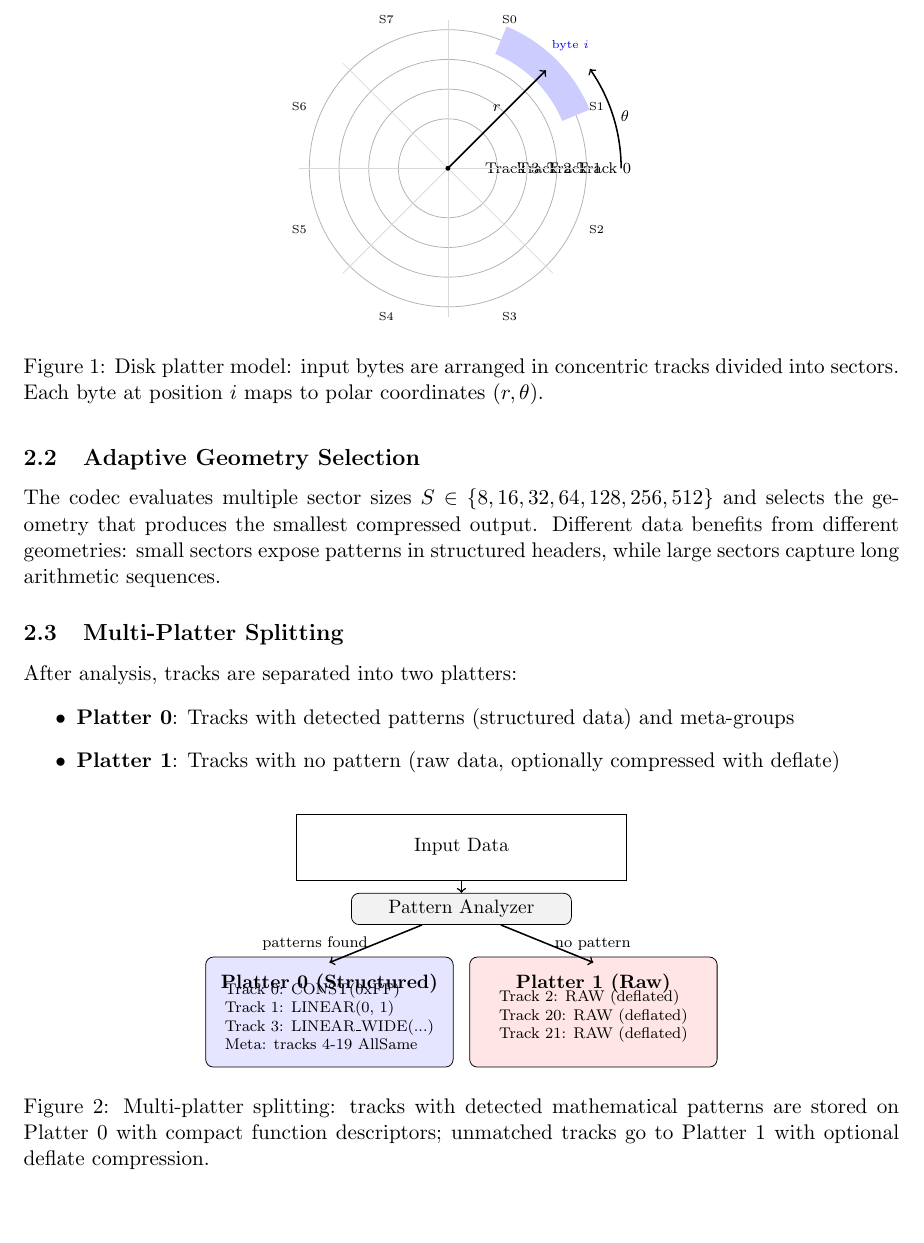
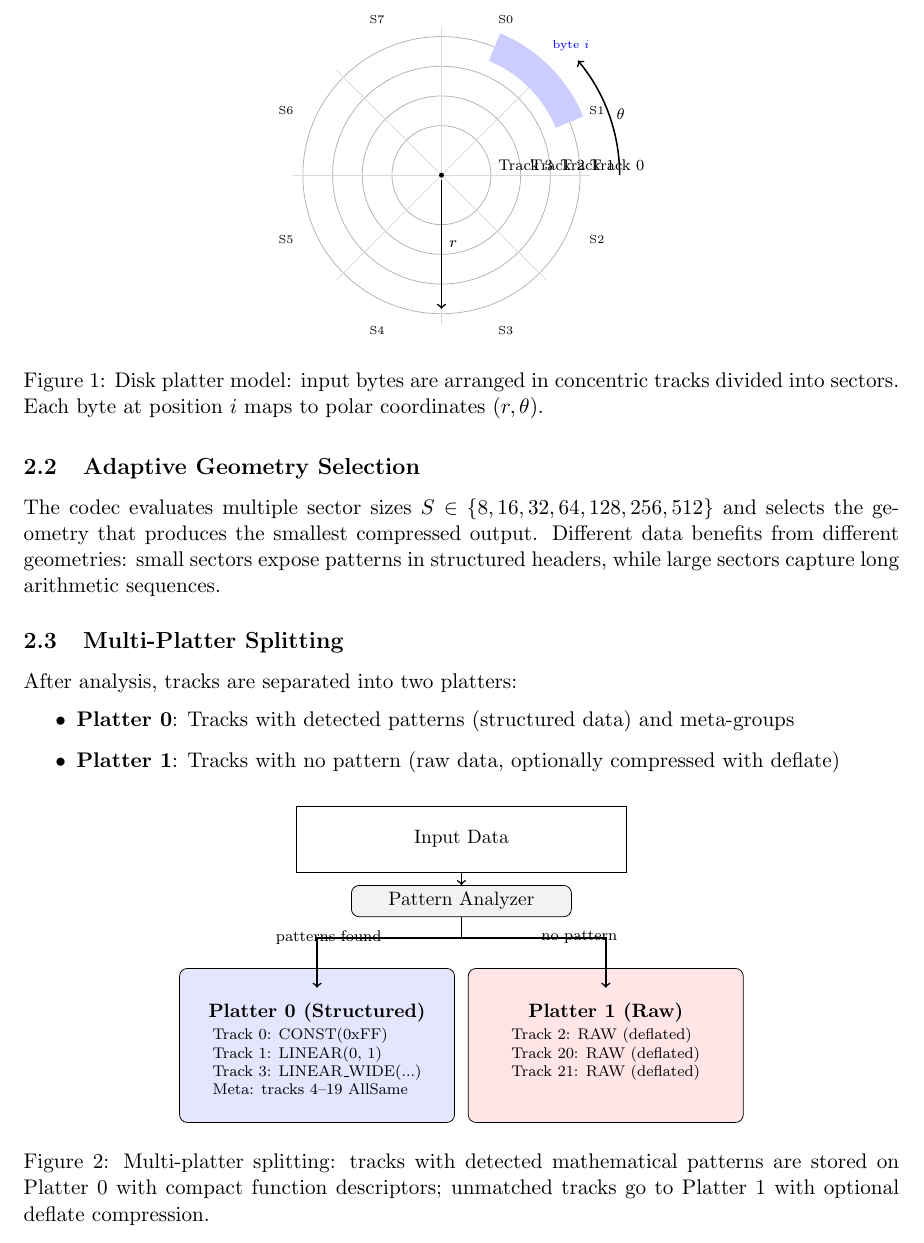
Before and after one commit to pfworks/PolynomiaZ, a LaTeX paper (doc/whitepaper.tex): part of page 2 of 9, cut so that both start at the same text. Compiled offline with pdfLaTeX.

Commit message:
Fix whitepaper diagrams: move r-axis to avoid text overlap, enlarge platter boxes

```diff
--- a/doc/whitepaper.tex
+++ b/doc/whitepaper.tex
@@ -51,30 +51,31 @@ where $i$ is the byte's sequential position in the input.
 \centering
 \begin{tikzpicture}[scale=0.9]
   % Draw concentric tracks
-  \foreach \r/\label in {1.0/T3, 1.6/T2, 2.2/T1, 2.8/T0} {
+  \foreach \r in {1.0, 1.6, 2.2, 2.8} {
     \draw[gray!60] (0,0) circle (\r);
   }
-  % Track labels
-  \node[font=\scriptsize] at (3.15,0) {Track 0};
-  \node[font=\scriptsize] at (2.55,0) {Track 1};
-  \node[font=\scriptsize] at (1.95,0) {Track 2};
-  \node[font=\scriptsize] at (1.3,0) {Track 3};
+  % Track labels (outside)
+  \node[font=\scriptsize, anchor=west] at (2.85,0.2) {Track 0};
+  \node[font=\scriptsize, anchor=west] at (2.25,0.2) {Track 1};
+  \node[font=\scriptsize, anchor=west] at (1.65,0.2) {Track 2};
+  \node[font=\scriptsize, anchor=west] at (1.0,0.2) {Track 3};
   % Draw sector lines
   \foreach \angle in {0,45,...,315} {
     \draw[gray!30] (0,0) -- (\angle:3.0);
   }
-  % Label sectors on outer track
+  % Label sectors outside outer ring
   \foreach \s/\angle in {0/67.5, 1/22.5, 2/337.5, 3/292.5, 4/247.5, 5/202.5, 6/157.5, 7/112.5} {
-    \node[font=\tiny] at (\angle:3.25) {S\s};
+    \node[font=\tiny] at (\angle:3.4) {S\s};
   }
   % Highlight one sector
   \fill[blue!20] (22.5:2.5) arc (22.5:67.5:2.5) -- (67.5:3.1) arc (67.5:22.5:3.1) -- cycle;
-  \node[font=\tiny, blue] at (45:3.5) {byte $i$};
+  \node[font=\tiny, blue] at (45:3.7) {byte $i$};
   % Center
   \fill (0,0) circle (0.05);
-  % Axes
-  \draw[->, thick] (0,0) -- (45:2.8) node[midway, above, font=\scriptsize] {$r$};
-  \draw[->, thick] (3.5,0) arc (0:35:3.5) node[midway, right, font=\scriptsize] {$\theta$};
+  % r arrow (below, not overlapping text)
+  \draw[->, thick] (0,-0.1) -- (270:2.7) node[midway, right, font=\scriptsize] {$r$};
+  % theta arc
+  \draw[->, thick] (3.6,0) arc (0:40:3.6) node[midway, right, font=\scriptsize] {$\theta$};
 \end{tikzpicture}
 \caption{Disk platter model: input bytes are arranged in concentric tracks divided into sectors. Each byte at position $i$ maps to polar coordinates $(r, \theta)$.}
 \end{figure}
@@ -95,25 +96,25 @@ After analysis, tracks are separated into two platters:
 \centering
 \begin{tikzpicture}[scale=0.75, every node/.style={font=\small}]
   % Input
-  \node[draw, minimum width=6cm, minimum height=1.2cm] (input) at (0,4) {Input Data};
+  \node[draw, minimum width=6cm, minimum height=1.2cm] (input) at (0,5) {Input Data};
 
   % Analyzer
-  \node[draw, rounded corners, fill=gray!10, minimum width=4cm] (analyze) at (0,2.5) {Pattern Analyzer};
+  \node[draw, rounded corners, fill=gray!10, minimum width=4cm] (analyze) at (0,3.5) {Pattern Analyzer};
 
   % Platter 0
-  \node[draw, rounded corners, fill=blue!10, minimum width=4.5cm, minimum height=2cm] (p0) at (-3.2,0) {};
-  \node[font=\small\bfseries] at (-3.2, 0.7) {Platter 0 (Structured)};
-  \node[font=\scriptsize, align=left] at (-3.2, -0.1) {Track 0: CONST(0xFF)\\Track 1: LINEAR(0, 1)\\Track 3: LINEAR\_WIDE(...)\\Meta: tracks 4-19 AllSame};
+  \node[draw, rounded corners, fill=blue!10, minimum width=5cm, minimum height=2.8cm] (p0) at (-3.5,0) {};
+  \node[font=\small\bfseries, anchor=north] at (-3.5, 1.2) {Platter 0 (Structured)};
+  \node[font=\scriptsize, align=left, anchor=north] at (-3.5, 0.6) {Track 0: CONST(0xFF)\\Track 1: LINEAR(0, 1)\\Track 3: LINEAR\_WIDE(...)\\Meta: tracks 4--19 AllSame};
 
   % Platter 1
-  \node[draw, rounded corners, fill=red!10, minimum width=4.5cm, minimum height=2cm] (p1) at (3.2,0) {};
-  \node[font=\small\bfseries] at (3.2, 0.7) {Platter 1 (Raw)};
-  \node[font=\scriptsize, align=left] at (3.2, -0.1) {Track 2: RAW (deflated)\\Track 20: RAW (deflated)\\Track 21: RAW (deflated)};
+  \node[draw, rounded corners, fill=red!10, minimum width=5cm, minimum height=2.8cm] (p1) at (3.5,0) {};
+  \node[font=\small\bfseries, anchor=north] at (3.5, 1.2) {Platter 1 (Raw)};
+  \node[font=\scriptsize, align=left, anchor=north] at (3.5, 0.6) {Track 2: RAW (deflated)\\Track 20: RAW (deflated)\\Track 21: RAW (deflated)};
 
   % Arrows
   \draw[->, thick] (input) -- (analyze);
-  \draw[->, thick] (analyze) -- (-3.2, 1.2) node[midway, left, font=\scriptsize] {patterns found};
-  \draw[->, thick] (analyze) -- (3.2, 1.2) node[midway, right, font=\scriptsize] {no pattern};
+  \draw[->, thick] (analyze.south) -- ++(0,-0.5) -| (-3.5, 1.4) node[pos=0.25, left, font=\scriptsize] {patterns found};
+  \draw[->, thick] (analyze.south) -- ++(0,-0.5) -| (3.5, 1.4) node[pos=0.25, right, font=\scriptsize] {no pattern};
 \end{tikzpicture}
 \caption{Multi-platter splitting: tracks with detected mathematical patterns are stored on Platter 0 with compact function descriptors; unmatched tracks go to Platter 1 with optional deflate compression.}
 \end{figure}
```
Also changed, not shown: doc/whitepaper.pdf.
